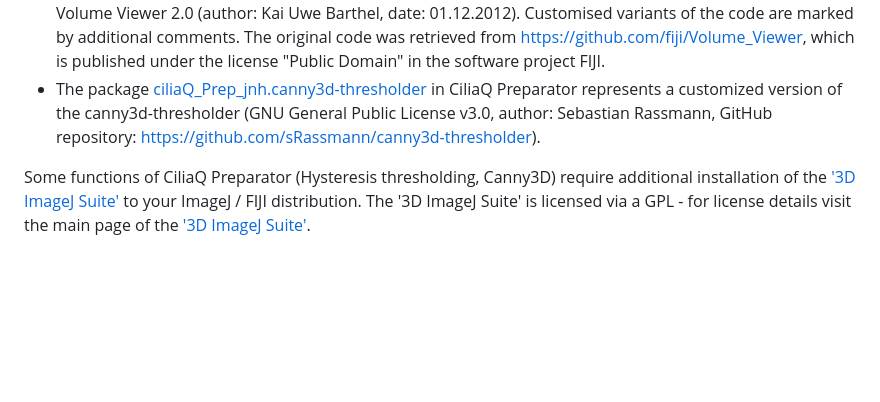
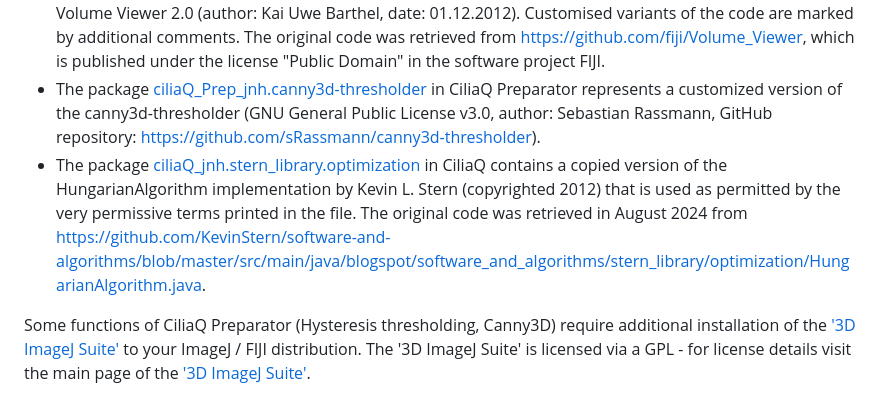
Before and after one commit to hansenjn/CiliaQ, a Markdown page: README.md, the part around the change. Drawn GitHub-style; blank space fills up the shorter version.

```diff
--- a/README.md
+++ b/README.md
@@ -64,6 +64,7 @@ Some CiliaQ plugins include packages developed by others, for which different li
 - The packages [ciliaQ_skeleton_analysis](https://github.com/hansenjn/CiliaQ/tree/master/src/main/java/ciliaQ_skeleton_analysis) and [ciliaQ_skeletonize3D](https://github.com/hansenjn/CiliaQ/tree/master/src/main/java/ciliaQ_skeletonize3D) in CiliaQ have been derived from the plugins AnalyzeSkeleton_ and Skeletonize3D_, respectively (Both: GNU General Public License, http://www.gnu.org/licenses/gpl.txt, author: Ignacio Arganda-Carreras).
 - The package [ciliaQ_jnh.volumeViewer3D ](https://github.com/hansenjn/CiliaQ/tree/master/src/main/java/ciliaQ_jnh/volumeViewer3D) in CiliaQ represents a customised version of the code from Volume Viewer 2.0 (author: Kai Uwe Barthel, date: 01.12.2012). Customised variants of the code are marked by additional comments. The original code was retrieved from https://github.com/fiji/Volume_Viewer, which is published under the license "Public Domain" in the software project FIJI.
 - The package [ciliaQ_Prep_jnh.canny3d-thresholder](https://github.com/hansenjn/CiliaQ_Preparator/tree/master/src/main/java/ciliaQ_Prep_jnh/canny3d_thresholder) in CiliaQ Preparator represents a customized version of the canny3d-thresholder (GNU General Public License v3.0, author: Sebastian Rassmann, GitHub repository: https://github.com/sRassmann/canny3d-thresholder).
+- The package [ciliaQ_jnh.stern_library.optimization](https://github.com/hansenjn/CiliaQ/tree/master/src/main/java/ciliaQ_jnh/stern_library/optimization) in CiliaQ contains a copied version of the HungarianAlgorithm implementation by Kevin L. Stern (copyrighted 2012) that is used as permitted by the very permissive terms printed in the file. The original code was retrieved in August 2024 from https://github.com/KevinStern/software-and-algorithms/blob/master/src/main/java/blogspot/software_and_algorithms/stern_library/optimization/HungarianAlgorithm.java.
 
 Some functions of CiliaQ Preparator (Hysteresis thresholding, Canny3D) require additional installation of the ['3D ImageJ Suite'](https://imagej.net/plugins/3d-imagej-suite/) to your ImageJ / FIJI distribution. The '3D ImageJ Suite' is licensed via a GPL - for license details visit the main page of the ['3D ImageJ Suite'](https://imagej.net/plugins/3d-imagej-suite/).
 
```
